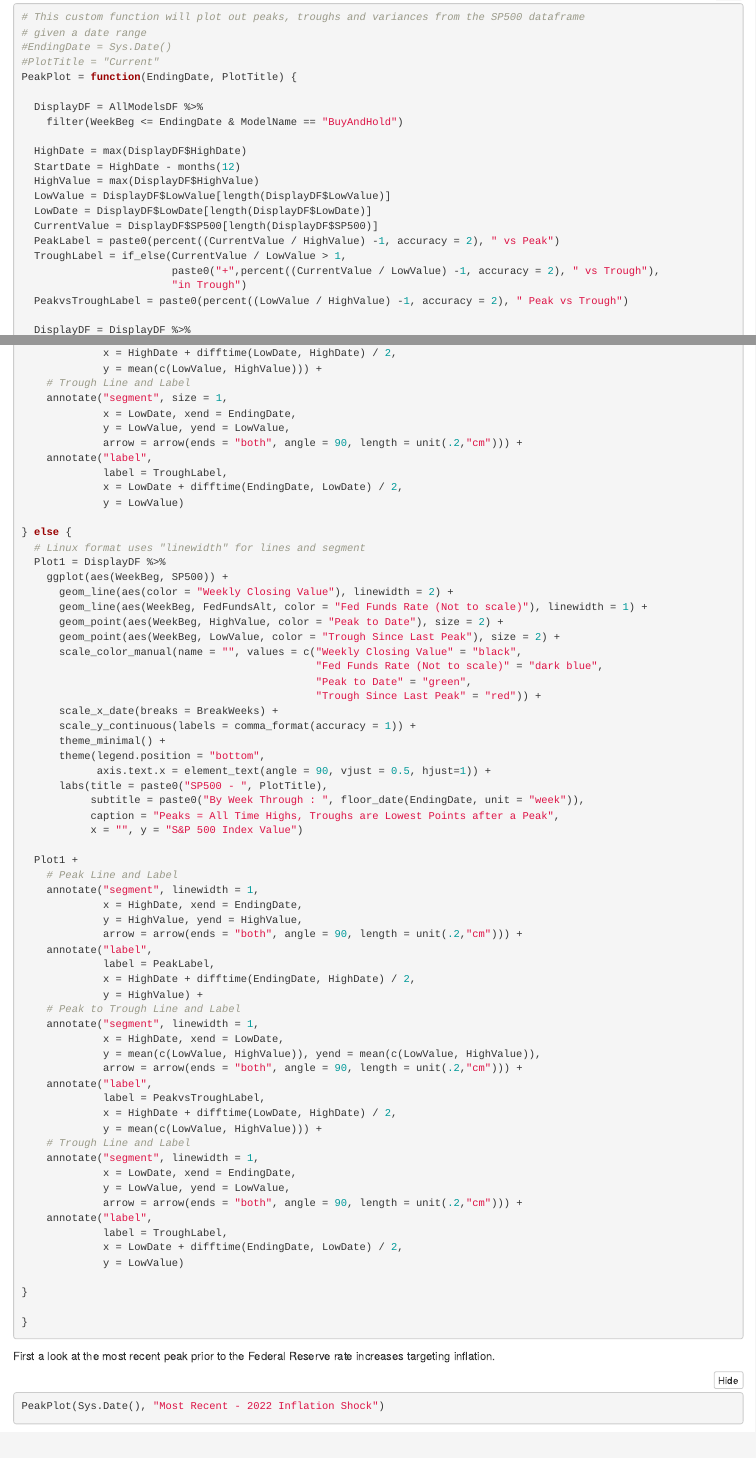
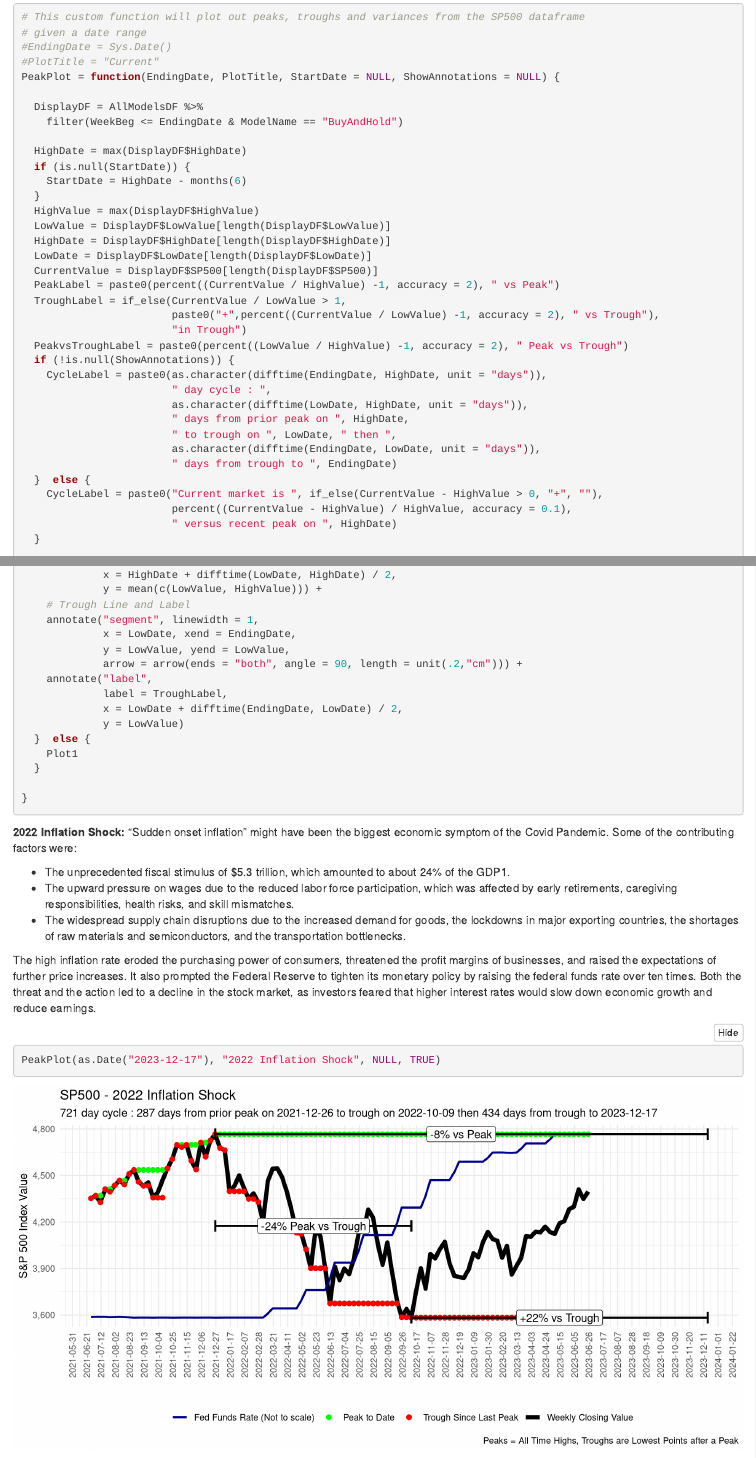
Before and after one commit to ChrisAtSavvy/SavvyDemoProjects, an R Markdown document (R/SP500Strategy_PT_1010.RMD): the page in a window 1100 px wide, from 2410 px down before the commit and from 2400 px down after it, so that both start at the same text, and a second part further down, joined at a grey line. Rendered offline with R 4.5, knitr and Pandoc, with nearby package versions; folded parts are opened; some code elsewhere in the file could not run offline.

Commit message:
Modified Commentary to SP500Strategy_PT-1010

````diff
--- a/R/SP500Strategy_PT_1010.RMD
+++ b/R/SP500Strategy_PT_1010.RMD
@@ -265,15 +265,18 @@ AllModelsDF = AllModelsDF %>%
 # given a date range
 #EndingDate = Sys.Date()
 #PlotTitle = "Current"
-PeakPlot = function(EndingDate, PlotTitle) {
+PeakPlot = function(EndingDate, PlotTitle, StartDate = NULL, ShowAnnotations = NULL) {
 
   DisplayDF = AllModelsDF %>%
     filter(WeekBeg <= EndingDate & ModelName == "BuyAndHold")
 
   HighDate = max(DisplayDF$HighDate)
-  StartDate = HighDate - months(12)
+  if (is.null(StartDate)) {
+    StartDate = HighDate - months(6)
+  }
   HighValue = max(DisplayDF$HighValue)
   LowValue = DisplayDF$LowValue[length(DisplayDF$LowValue)]
+  HighDate = DisplayDF$HighDate[length(DisplayDF$HighDate)]
   LowDate = DisplayDF$LowDate[length(DisplayDF$LowDate)]
   CurrentValue = DisplayDF$SP500[length(DisplayDF$SP500)]
   PeakLabel = paste0(percent((CurrentValue / HighValue) -1, accuracy = 2), " vs Peak")
@@ -281,6 +284,19 @@ PeakPlot = function(EndingDate, PlotTitle) {
                         paste0("+",percent((CurrentValue / LowValue) -1, accuracy = 2), " vs Trough"),
                         "in Trough")
   PeakvsTroughLabel = paste0(percent((LowValue / HighValue) -1, accuracy = 2), " Peak vs Trough")
+  if (!is.null(ShowAnnotations)) {
+    CycleLabel = paste0(as.character(difftime(EndingDate, HighDate, unit = "days")),
+                        " day cycle : ",
+                        as.character(difftime(LowDate, HighDate, unit = "days")),
+                        " days from prior peak on ", HighDate,
+                        " to trough on ", LowDate, " then ",
+                        as.character(difftime(EndingDate, LowDate, unit = "days")),
+                        " days from trough to ", EndingDate)
+  }  else {
+    CycleLabel = paste0("Current market is ", if_else(CurrentValue - HighValue > 0, "+", ""),
+                        percent((CurrentValue - HighValue) / HighValue, accuracy = 0.1),
+                        " versus recent peak on ", HighDate)
+  }
 
   DisplayDF = DisplayDF %>%
     filter(WeekBeg >= StartDate)
@@ -339,37 +337,5 @@ if (str_detect(.Platform$OS.type, "win")) {
-             x = HighDate + difftime(LowDate, HighDate) / 2,
-             y = mean(c(LowValue, HighValue))) +
-    # Trough Line and Label
-    annotate("segment", size = 1,
-             x = LowDate, xend = EndingDate,
-             y = LowValue, yend = LowValue,
-             arrow = arrow(ends = "both", angle = 90, length = unit(.2,"cm"))) +
-    annotate("label",
-             label = TroughLabel,
-             x = LowDate + difftime(EndingDate, LowDate) / 2,
-             y = LowValue)
 
-} else {
-  # Linux format uses "linewidth" for lines and segment
-  Plot1 = DisplayDF %>%
-    ggplot(aes(WeekBeg, SP500)) +
-      geom_line(aes(color = "Weekly Closing Value"), linewidth = 2) +
-      geom_line(aes(WeekBeg, FedFundsAlt, color = "Fed Funds Rate (Not to scale)"), linewidth = 1) +
-      geom_point(aes(WeekBeg, HighValue, color = "Peak to Date"), size = 2) +
-      geom_point(aes(WeekBeg, LowValue, color = "Trough Since Last Peak"), size = 2) +
-      scale_color_manual(name = "", values = c("Weekly Closing Value" = "black",
-                                               "Fed Funds Rate (Not to scale)" = "dark blue",
-                                               "Peak to Date" = "green",
-                                               "Trough Since Last Peak" = "red")) +
-      scale_x_date(breaks = BreakWeeks) +
-      scale_y_continuous(labels = comma_format(accuracy = 1)) +
-      theme_minimal() +
-      theme(legend.position = "bottom",
-            axis.text.x = element_text(angle = 90, vjust = 0.5, hjust=1)) +
-      labs(title = paste0("SP500 - ", PlotTitle),
-           subtitle = paste0("By Week Through : ", floor_date(EndingDate, unit = "week")),
-           caption = "Peaks = All Time Highs, Troughs are Lowest Points after a Peak",
-           x = "", y = "S&P 500 Index Value")
-
+  if (!is.null(ShowAnnotations)) {
   Plot1 +
     # Peak Line and Label
     annotate("segment", linewidth = 1,
@@ -398,17 +364,25 @@ if (str_detect(.Platform$OS.type, "win")) {
              label = TroughLabel,
              x = LowDate + difftime(EndingDate, LowDate) / 2,
              y = LowValue)
-
-}
+  }  else {
+    Plot1
+  }
 
 }
 ```
 
-First a look at the most recent peak prior to the Federal Reserve rate increases targeting inflation.
+**2022 Inflation Shock: ** "Sudden onset inflation" might have been the biggest economic symptom of the Covid Pandemic.  Some of the contributing factors were:
+
+- The unprecedented fiscal stimulus of $5.3 trillion, which amounted to about 24% of the GDP1.
+- The upward pressure on wages due to the reduced labor force participation, which was affected by early retirements, caregiving responsibilities, health risks, and skill mismatches.
+- The widespread supply chain disruptions due to the increased demand for goods, the lockdowns in major exporting countries, the shortages of raw materials and semiconductors, and the transportation bottlenecks.
+
+The high inflation rate eroded the purchasing power of consumers, threatened the profit margins of businesses, and raised the expectations of further price increases. It also prompted the Federal Reserve to tighten its monetary policy by raising the federal funds rate over ten times.  Both the threat and the action led to a decline in the stock market, as investors feared that higher interest rates would slow down economic growth and reduce earnings.
+
 
 ```{r fig.width=10}
 
-PeakPlot(Sys.Date(), "Most Recent - 2022 Inflation Shock")
+PeakPlot(as.Date("2023-12-17"), "2022 Inflation Shock", NULL, TRUE)
 
 ```
 
````
Also changed, not shown: R/SP500Strategy_PT_1010.html, R/SP500Strategy_PT_1010.RMD (100 more changed lines).
